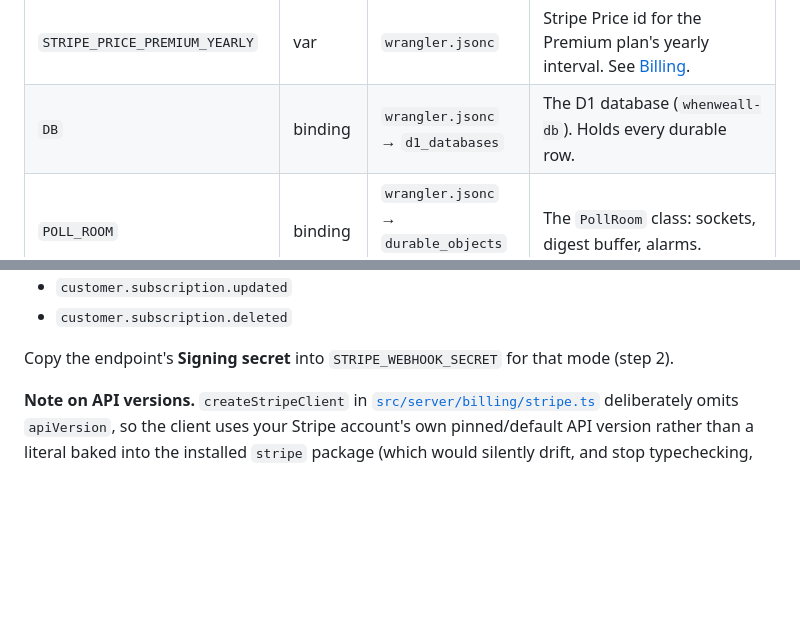
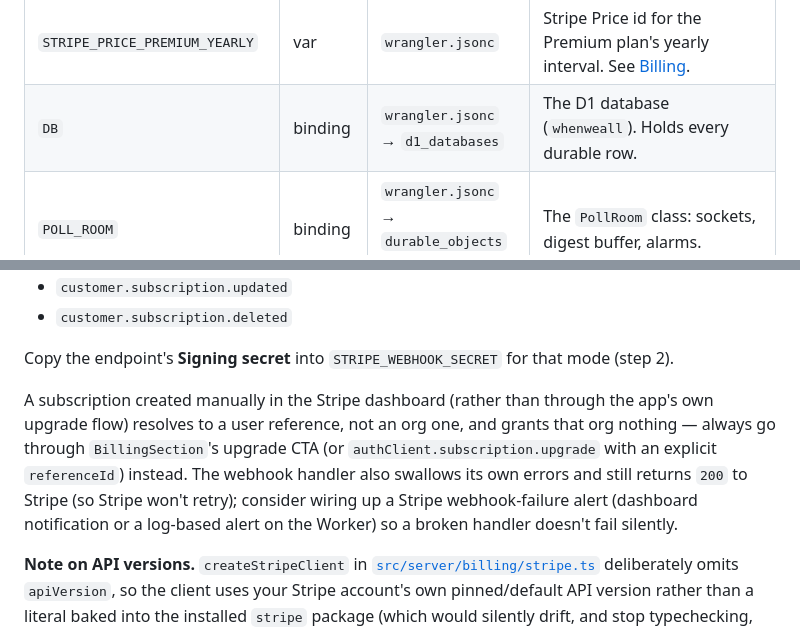
Before and after one commit to refsdal/whenweall, a Markdown page: README.md, 2 parts joined by grey strips. Drawn GitHub-style; blank space fills up the shorter version.

Commit message:
docs: README touch-ups for billing and config drift
- Config table: `whenweall-db` -> `whenweall` (the D1 database's actual
  name had drifted from the doc).
- Billing: note that a subscription created manually in the Stripe
  dashboard resolves to a user reference and grants the org nothing —
  always go through the app's own upgrade flow; recommend a Stripe
  webhook-failure alert since the handler swallows its own errors and
  still returns 200 (so Stripe won't retry).

Co-Authored-By: Claude Fable 5 <noreply@anthropic.com>

```diff
--- a/README.md
+++ b/README.md
@@ -251,7 +251,7 @@ commit `.dev.vars` — it is git-ignored.
 | `STRIPE_WEBHOOK_SECRET`        | secret              | `.dev.vars` / `wrangler secret put`                 | Signing secret for the `/api/auth/stripe/webhook` endpoint. See [Billing](#billing).                      |
 | `STRIPE_PRICE_PREMIUM_MONTHLY` | var                 | `wrangler.jsonc`                                    | Stripe Price id for the Premium plan's monthly interval. See [Billing](#billing).                         |
 | `STRIPE_PRICE_PREMIUM_YEARLY`  | var                 | `wrangler.jsonc`                                    | Stripe Price id for the Premium plan's yearly interval. See [Billing](#billing).                          |
-| `DB`                           | binding             | `wrangler.jsonc` → `d1_databases`                   | The D1 database (`whenweall-db`). Holds every durable row.                                                |
+| `DB`                           | binding             | `wrangler.jsonc` → `d1_databases`                   | The D1 database (`whenweall`). Holds every durable row.                                                   |
 | `POLL_ROOM`                    | binding             | `wrangler.jsonc` → `durable_objects` + `migrations` | The `PollRoom` class: sockets, digest buffer, alarms.                                                     |
 | `BOOKING_ROOM`                 | binding             | `wrangler.jsonc` → `durable_objects` + `migrations` | The `BookingRoom` class: sockets, book/cancel/reschedule serialisation, reminder alarms.                  |
 | `EMAIL`                        | binding             | `wrangler.jsonc` → `send_email`                     | Cloudflare Email Service. Without it, mail is logged to the console instead of sent.                      |
@@ -412,6 +412,13 @@ Subscribe each endpoint to these four events:
 - `customer.subscription.deleted`
 
 Copy the endpoint's **Signing secret** into `STRIPE_WEBHOOK_SECRET` for that mode (step 2).
+
+A subscription created manually in the Stripe dashboard (rather than through the app's own
+upgrade flow) resolves to a user reference, not an org one, and grants that org nothing — always
+go through `BillingSection`'s upgrade CTA (or `authClient.subscription.upgrade` with an explicit
+`referenceId`) instead. The webhook handler also swallows its own errors and still returns `200`
+to Stripe (so Stripe won't retry); consider wiring up a Stripe webhook-failure alert (dashboard
+notification or a log-based alert on the Worker) so a broken handler doesn't fail silently.
 
 **Note on API versions.** `createStripeClient` in
 [`src/server/billing/stripe.ts`](./src/server/billing/stripe.ts) deliberately omits
```
